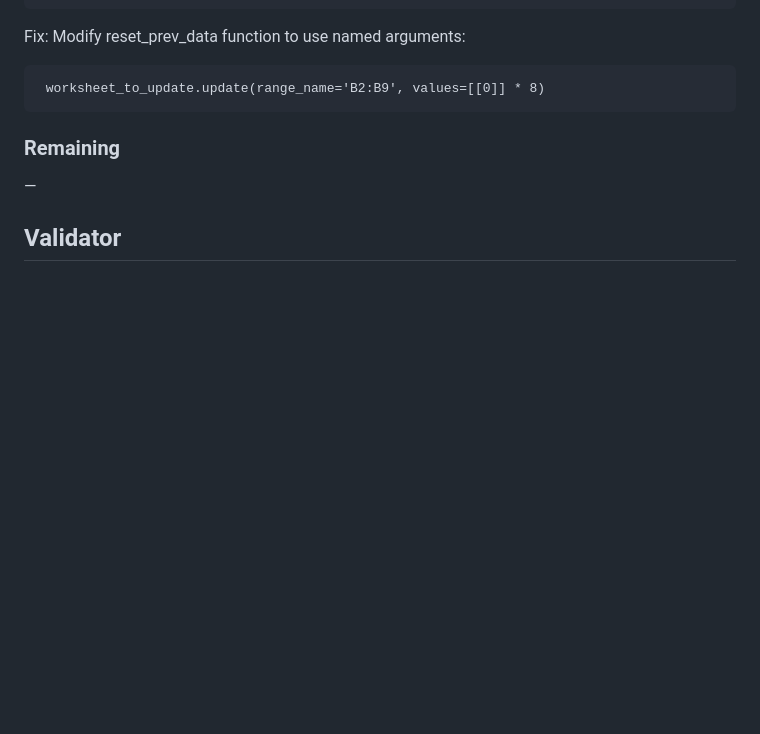
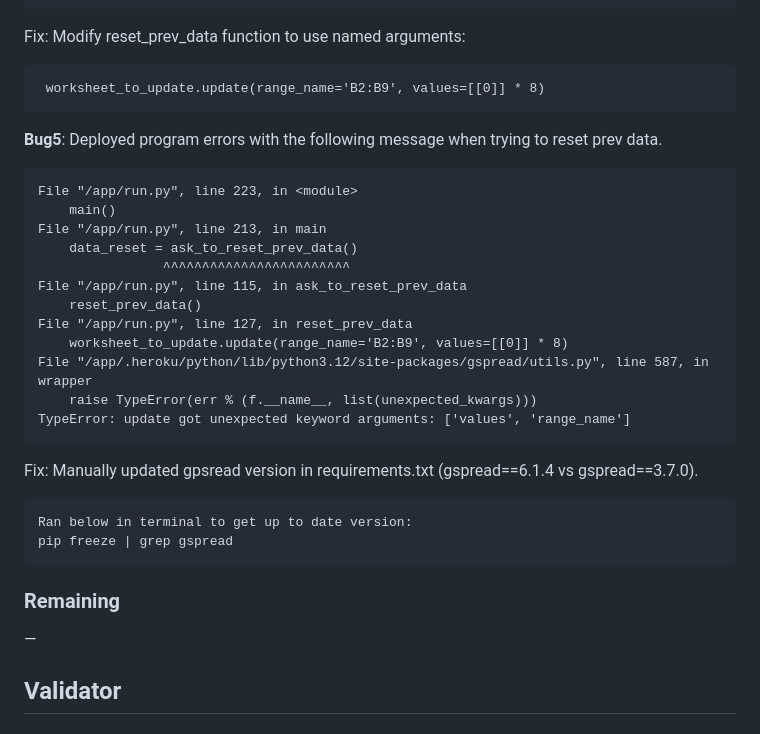
Before and after one commit to JedDizon/pet-survey-analysis-project3, a Markdown page: README.md, the part around the change printed below. GitHub-like rendering; blank space fills up the shorter version.

```diff
--- a/README.md
+++ b/README.md
@@ -281,6 +275,27 @@ Message:
 Fix: Modify reset_prev_data function to use named arguments:
 
    	 worksheet_to_update.update(range_name='B2:B9', values=[[0]] * 8)
+
+**Bug5**: Deployed program errors with the following message when trying to reset prev data.
+
+    File "/app/run.py", line 223, in <module>
+        main()
+    File "/app/run.py", line 213, in main
+        data_reset = ask_to_reset_prev_data()
+                    ^^^^^^^^^^^^^^^^^^^^^^^^
+    File "/app/run.py", line 115, in ask_to_reset_prev_data
+        reset_prev_data()
+    File "/app/run.py", line 127, in reset_prev_data
+        worksheet_to_update.update(range_name='B2:B9', values=[[0]] * 8)
+    File "/app/.heroku/python/lib/python3.12/site-packages/gspread/utils.py", line 587, in wrapper
+        raise TypeError(err % (f.__name__, list(unexpected_kwargs)))
+    TypeError: update got unexpected keyword arguments: ['values', 'range_name']
+
+Fix: Manually updated gpsread version in requirements.txt (gspread==6.1.4 vs gspread==3.7.0).
+
+    Ran below in terminal to get up to date version:
+    pip freeze | grep gspread
+
 
 ### Remaining
 
```
Also changed, not shown: other parts of README.md (+13 -19 lines).
